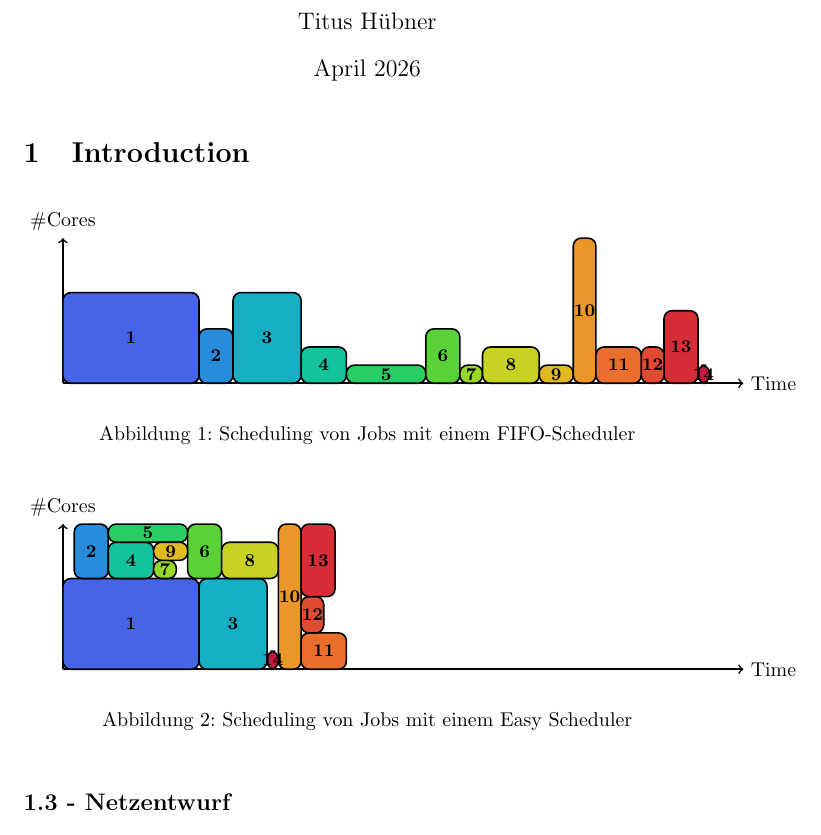
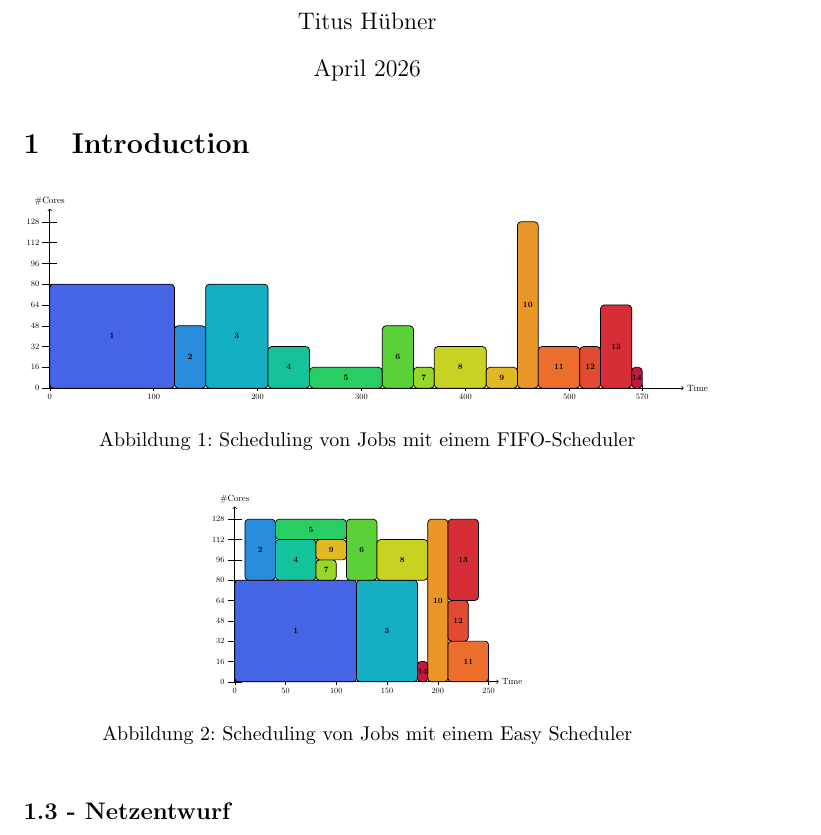
Before and after one commit to titusio/KPP-Homework, a LaTeX document (document.tex): part of page 1 of 3, cut so that both start at the same text. Compiled offline with pdfLaTeX.

Commit message:
improve charts

```diff
--- a/document.tex
+++ b/document.tex
@@ -51,14 +51,22 @@
 
 \begin{figure}[h]
   \centering
-  \begin{tikzpicture}[x=0.02cm, y=0.02cm]
-
-  \begin{scope}[yshift=14cm]
+  \resizebox{\linewidth}{!}{%
+  \begin{tikzpicture}[x=0.04cm, y=0.05cm]
     % Axes
-    \draw[->, thick] (0,0) -- (600,0) node[right] {Time};
-    \draw[->, thick] (0,0) -- (0,128)  node[above] {\#Cores};
-
-    % Jobs (x, y, width, height, color)
+    \draw[->, thick] (0,0) -- (610,0) node[right] {Time};
+    \draw[->, thick] (0,0) -- (0,138) node[above] {\#Cores};
+    % X axis ticks
+    \foreach \x in {0,100,200,300,400,500,570} {
+      \draw (\x,-2.5) -- (\x,2.5);
+      \node[below,font=\small] at (\x,-2.5) {\x};
+    }
+    % Y axis ticks
+    \foreach \y in {0,16,32,48,64,80,96,112,128} {
+      \draw (-7,\y) -- (7,\y);
+      \node[left,font=\small] at (-7,\y) {\y};
+    }
+    % Jobs (x, y, width, height, color, label)
     \job{0}{0}{120}{80}{job1color}{1}
     \job{120}{0}{30}{48}{job2color}{2}
     \job{150}{0}{60}{80}{job3color}{3}
@@ -73,24 +81,30 @@
     \job{510}{0}{20}{32}{job12color}{12}
     \job{530}{0}{30}{64}{job13color}{13}
     \job{560}{0}{10}{16}{job14color}{14}
-  \end{scope}
-
-
-\end{tikzpicture}
-    \caption{Scheduling von Jobs mit einem FIFO-Scheduler}
-    \label{fig:fifoScheduler}
+  \end{tikzpicture}}
+  \caption{Scheduling von Jobs mit einem FIFO-Scheduler}
+  \label{fig:fifoScheduler}
 \end{figure}
 
 % easy scheduling
 \begin{figure}[h]
   \centering
-  \begin{tikzpicture}[x=0.02cm, y=0.02cm]
-
-  \begin{scope}[yshift=14cm]
+  \resizebox{0.46\linewidth}{!}{%
+  \begin{tikzpicture}[x=0.04cm, y=0.05cm]
     % Axes
-    \draw[->, thick] (0,0) -- (600,0) node[right] {Time};
-    \draw[->, thick] (0,0) -- (0,128)  node[above] {\#Cores};
-
+    \draw[->, thick] (0,0) -- (260,0) node[right] {Time};
+    \draw[->, thick] (0,0) -- (0,138) node[above] {\#Cores};
+    % X axis ticks
+    \foreach \x in {0,50,100,150,200,250} {
+      \draw (\x,-2.5) -- (\x,2.5);
+      \node[below,font=\small] at (\x,-2.5) {\x};
+    }
+    % Y axis ticks
+    \foreach \y in {0,16,32,48,64,80,96,112,128} {
+      \draw (-7,\y) -- (7,\y);
+      \node[left,font=\small] at (-7,\y) {\y};
+    }
+    % Jobs (x, y, width, height, color, label)
     \job{0}{0}{120}{80}{job1color}{1}
     \job{10}{80}{30}{48}{job2color}{2}
     \job{120}{0}{60}{80}{job3color}{3}
@@ -105,13 +119,9 @@
     \job{210}{32}{20}{32}{job12color}{12}
     \job{180}{0}{10}{16}{job14color}{14}
     \job{210}{64}{30}{64}{job13color}{13}
-    % Jobs (x, y, width, height, color)
-  \end{scope}
-
-
-\end{tikzpicture}
-    \caption{Scheduling von Jobs mit einem Easy Scheduler}
-    \label{fig:easyScheduler}
+  \end{tikzpicture}}
+  \caption{Scheduling von Jobs mit einem Easy Scheduler}
+  \label{fig:easyScheduler}
 \end{figure}
 
 
```
